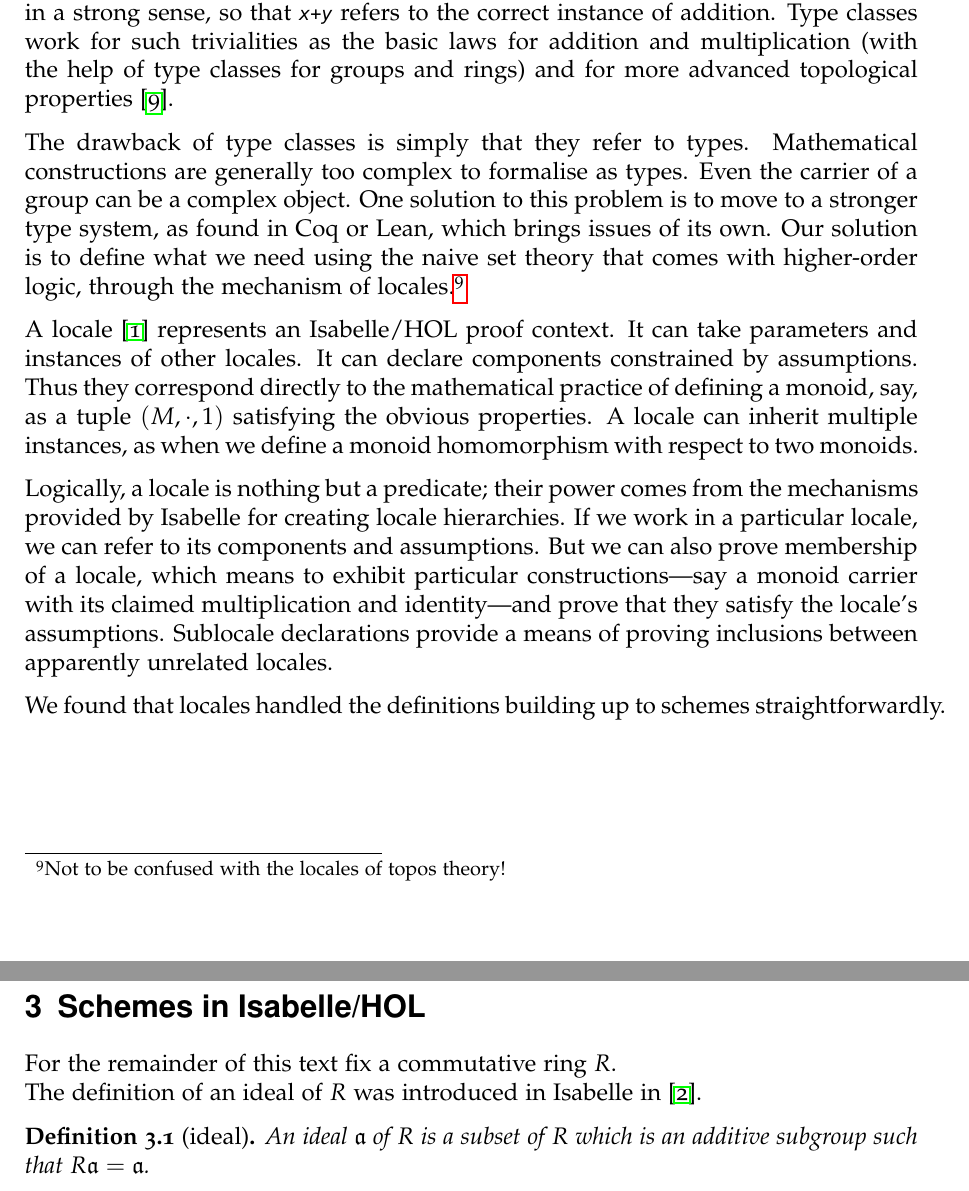
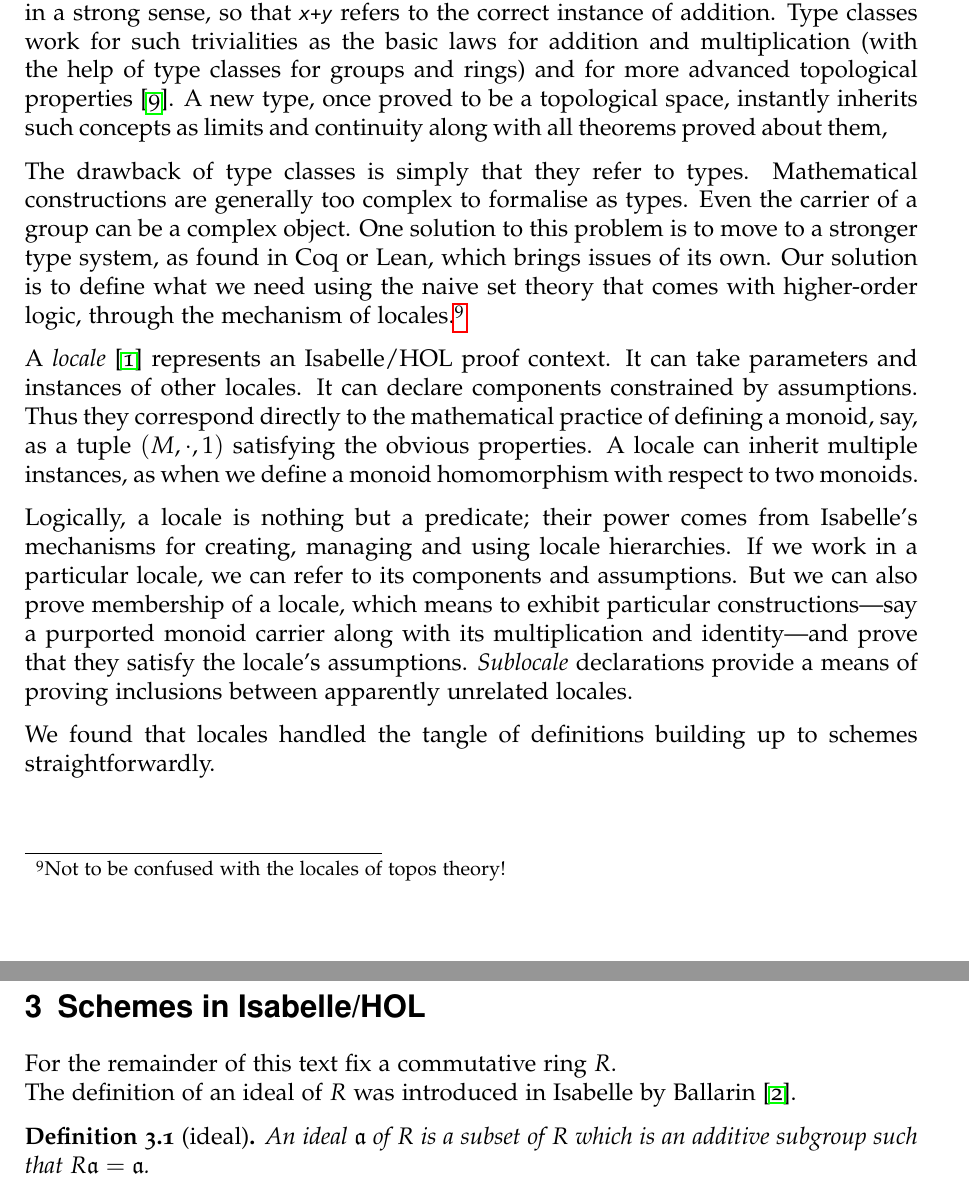
Before and after one commit to zibo-yang/The_Silicon_Geometer, a LaTeX paper (article.tex): two parts of pages 3 and 4 of 26, joined at a grey line, cut so that both start at the same text. Compiled offline with pdfLaTeX.

Commit message:
revisions to section 2

```diff
--- a/article.tex
+++ b/article.tex
@@ -118,24 +118,24 @@ Isabelle/HOL~\cite{isa-tutorial} is a proof assistant for higher-order logic, Ch
 
 In Church's original conception, the sole purpose of types is to prevent inconsistency, all collections being represented as sets. People today, influenced by programming languages, prefer to give types a more dominant role. They expect to have numeric types like \isa{int}, \isa{nat}, \isa{real}, \isa{complex} and for types to play a major role in logical reasoning. For example, an expression like \isa{x+y} should be interpreted with respect to the types of \isa{x} and~\isa{y}.
 Isabelle/HOL's \emph{type classes} \cite{wenzel-type} support this sort of type-based disambiguation in a strong sense, so that \isa{x+y} refers to the correct instance of addition.
-Type classes work for such trivialities as the basic laws for addition and multiplication (with the help of type classes for groups and rings) and for more advanced topological properties~\cite{hoelzl-filters}.
+Type classes work for such trivialities as the basic laws for addition and multiplication (with the help of type classes for groups and rings) and for more advanced topological properties~\cite{hoelzl-filters}. A new type, once proved to be a topological space, instantly inherits such concepts as limits and continuity along with all theorems proved about them,
 
 The drawback of type classes is simply that they refer to types. Mathematical constructions are generally too complex to formalise as types. Even the carrier of a group can be a complex object. One solution to this problem is to move to a stronger type system, as found in Coq or Lean, which brings issues of its own. Our solution is to define what we need using the naive set theory that comes with higher-order logic, through the mechanism of locales.%
 \footnote{Not to be confused with the locales of topos theory!}
 
-A locale~\cite{ballarin-locales-module} represents an Isabelle/HOL proof context. It can take parameters and instances of other locales. It can declare components constrained by assumptions. Thus they correspond directly to the mathematical practice of defining a monoid, say, as a tuple $(M,{\cdot},1)$ satisfying the obvious properties.
+A \emph{locale}~\cite{ballarin-locales-module} represents an Isabelle/HOL proof context. It can take parameters and instances of other locales. It can declare components constrained by assumptions. Thus they correspond directly to the mathematical practice of defining a monoid, say, as a tuple $(M,{\cdot},1)$ satisfying the obvious properties.
 A locale can inherit multiple instances, as when we define a monoid homomorphism with respect to two monoids.
 
-Logically, a locale is nothing but a predicate; their power comes from the mechanisms provided by Isabelle for creating locale hierarchies.
-If we work in a particular locale, we can refer to its components and assumptions. But we can also prove membership of a locale, which means to exhibit particular constructions---say a monoid carrier with its claimed multiplication and identity---and prove that they satisfy the locale's assumptions. Sublocale declarations provide a means of proving inclusions between apparently unrelated locales.
+Logically, a locale is nothing but a predicate; their power comes from Isabelle's mechanisms for creating, managing and using locale hierarchies.
+If we work in a particular locale, we can refer to its components and assumptions. But we can also prove membership of a locale, which means to exhibit particular constructions---say a purported monoid carrier along with its multiplication and identity---and prove that they satisfy the locale's assumptions. \emph{Sublocale} declarations provide a means of proving inclusions between apparently unrelated locales.
 
-We found that locales handled the definitions building up to schemes straightforwardly.
+We found that locales handled the tangle of definitions building up to schemes straightforwardly.
 
 \section{Schemes in Isabelle/HOL}
 \label{sec:schemes}
 
 For the remainder of this text fix a commutative ring $R$. \\
-The definition of an ideal of $R$ was introduced in Isabelle in \cite{ballarin-exploring}.
+The definition of an ideal of $R$ was introduced in Isabelle  by Ballarin~\cite{ballarin-exploring}.
 
 \begin{definition}[ideal]
 	An ideal $\mathfrak{a}$ of $R$ is a subset of $R$ which is an additive subgroup such that $R\mathfrak{a} = \mathfrak{a}$.
```
